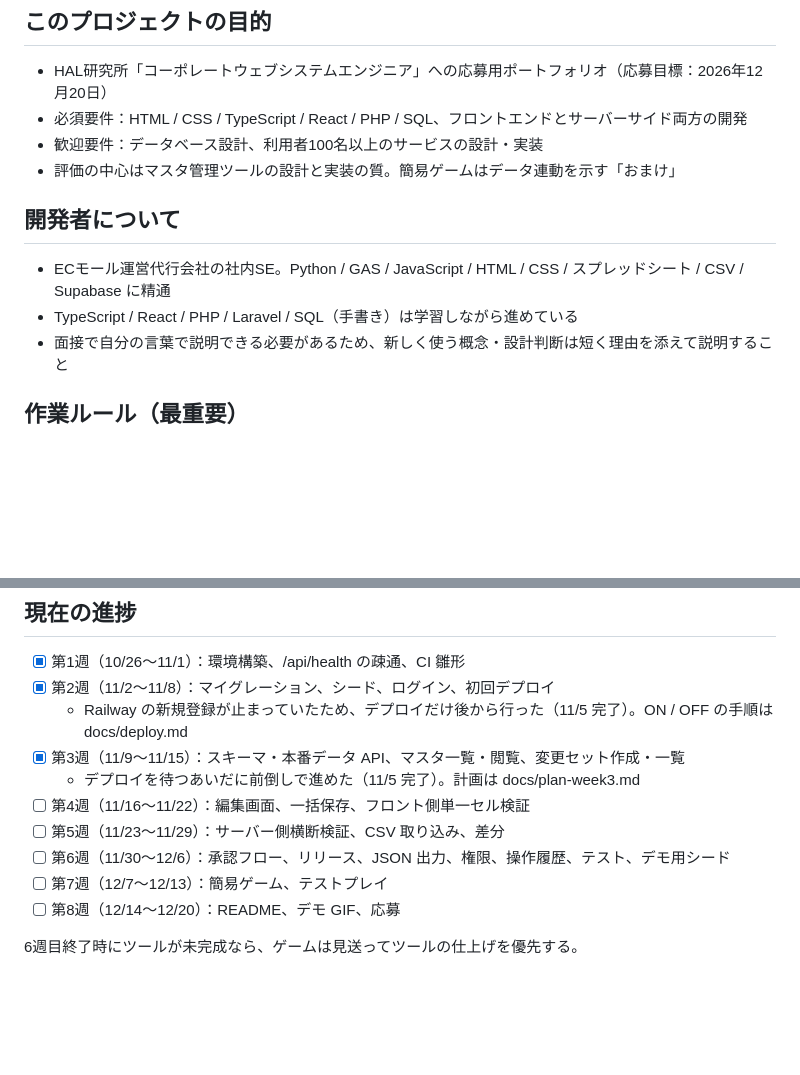
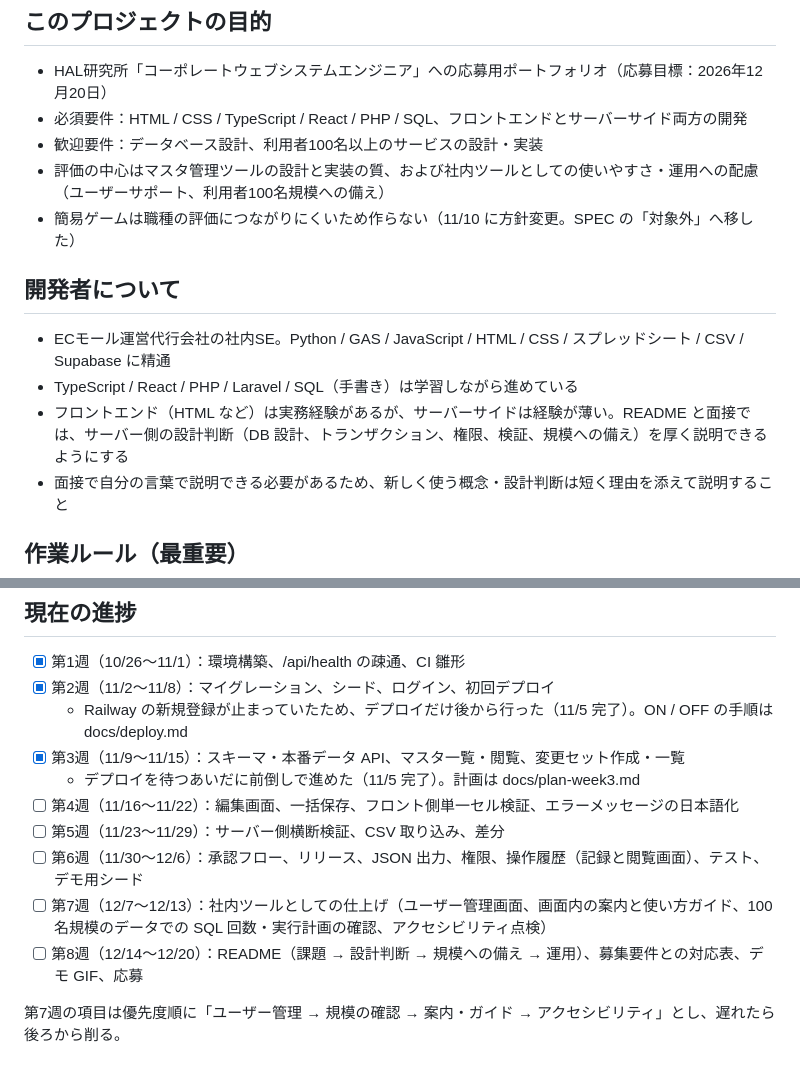
Before and after one commit to sekidainokabe/master-studio, a Markdown page: CLAUDE.md, 2 parts joined by grey strips. Rendered like a GitHub page; blank space fills up the shorter version.

```diff
--- a/CLAUDE.md
+++ b/CLAUDE.md
@@ -7,12 +7,14 @@
 - HAL研究所「コーポレートウェブシステムエンジニア」への応募用ポートフォリオ（応募目標：2026年12月20日）
 - 必須要件：HTML / CSS / TypeScript / React / PHP / SQL、フロントエンドとサーバーサイド両方の開発
 - 歓迎要件：データベース設計、利用者100名以上のサービスの設計・実装
-- 評価の中心はマスタ管理ツールの設計と実装の質。簡易ゲームはデータ連動を示す「おまけ」
+- 評価の中心はマスタ管理ツールの設計と実装の質、および社内ツールとしての使いやすさ・運用への配慮（ユーザーサポート、利用者100名規模への備え）
+- 簡易ゲームは職種の評価につながりにくいため作らない（11/10 に方針変更。SPEC の「対象外」へ移した）
 
 ## 開発者について
 
 - ECモール運営代行会社の社内SE。Python / GAS / JavaScript / HTML / CSS / スプレッドシート / CSV / Supabase に精通
 - TypeScript / React / PHP / Laravel / SQL（手書き）は学習しながら進めている
+- フロントエンド（HTML など）は実務経験があるが、サーバーサイドは経験が薄い。README と面接では、サーバー側の設計判断（DB 設計、トランザクション、権限、検証、規模への備え）を厚く説明できるようにする
 - 面接で自分の言葉で説明できる必要があるため、新しく使う概念・設計判断は短く理由を添えて説明すること
 
 ## 作業ルール（最重要）
@@ -88,10 +90,10 @@ docker build -t master-studio:local .   # リポジトリ直下の Dockerfile
   - Railway の新規登録が止まっていたため、デプロイだけ後から行った（11/5 完了）。ON / OFF の手順は docs/deploy.md
 - [x] 第3週（11/9〜11/15）：スキーマ・本番データ API、マスタ一覧・閲覧、変更セット作成・一覧
   - デプロイを待つあいだに前倒しで進めた（11/5 完了）。計画は docs/plan-week3.md
-- [ ] 第4週（11/16〜11/22）：編集画面、一括保存、フロント側単一セル検証
+- [ ] 第4週（11/16〜11/22）：編集画面、一括保存、フロント側単一セル検証、エラーメッセージの日本語化
 - [ ] 第5週（11/23〜11/29）：サーバー側横断検証、CSV 取り込み、差分
-- [ ] 第6週（11/30〜12/6）：承認フロー、リリース、JSON 出力、権限、操作履歴、テスト、デモ用シード
-- [ ] 第7週（12/7〜12/13）：簡易ゲーム、テストプレイ
-- [ ] 第8週（12/14〜12/20）：README、デモ GIF、応募
+- [ ] 第6週（11/30〜12/6）：承認フロー、リリース、JSON 出力、権限、操作履歴（記録と閲覧画面）、テスト、デモ用シード
+- [ ] 第7週（12/7〜12/13）：社内ツールとしての仕上げ（ユーザー管理画面、画面内の案内と使い方ガイド、100名規模のデータでの SQL 回数・実行計画の確認、アクセシビリティ点検）
+- [ ] 第8週（12/14〜12/20）：README（課題 → 設計判断 → 規模への備え → 運用）、募集要件との対応表、デモ GIF、応募
 
-6週目終了時にツールが未完成なら、ゲームは見送ってツールの仕上げを優先する。
+第7週の項目は優先度順に「ユーザー管理 → 規模の確認 → 案内・ガイド → アクセシビリティ」とし、遅れたら後ろから削る。
```
Also changed, not shown: docs/SPEC.md (+25 -16 lines).
